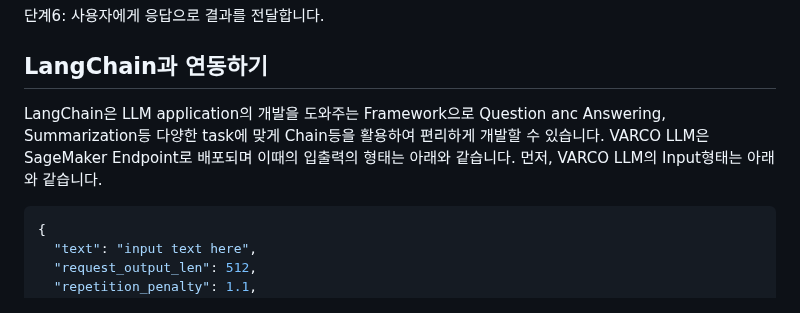
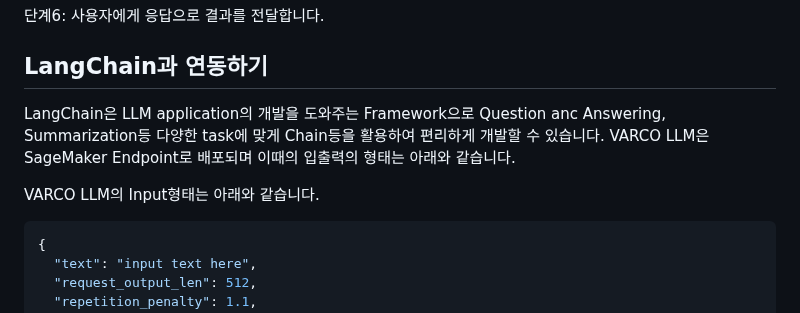
Before and after one commit to kyopark2014/korean-chatbot-using-varco-llm-and-opensearch, a Markdown page: README.md, the part around the change. Rendered like a GitHub page.

````diff
--- a/README.md
+++ b/README.md
@@ -27,7 +27,9 @@
 
 ## LangChain과 연동하기
 
-LangChain은 LLM application의 개발을 도와주는 Framework으로 Question anc Answering, Summarization등 다양한 task에 맞게 Chain등을 활용하여 편리하게 개발할 수 있습니다. VARCO LLM은 SageMaker Endpoint로 배포되며 이때의 입출력의 형태는 아래와 같습니다. 먼저, VARCO LLM의 Input형태는 아래와 같습니다.
+LangChain은 LLM application의 개발을 도와주는 Framework으로 Question anc Answering, Summarization등 다양한 task에 맞게 Chain등을 활용하여 편리하게 개발할 수 있습니다. VARCO LLM은 SageMaker Endpoint로 배포되며 이때의 입출력의 형태는 아래와 같습니다.
+
+VARCO LLM의 Input형태는 아래와 같습니다.
 
 ```java
 {
````
